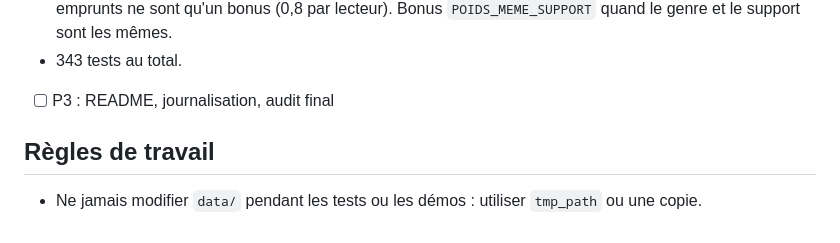
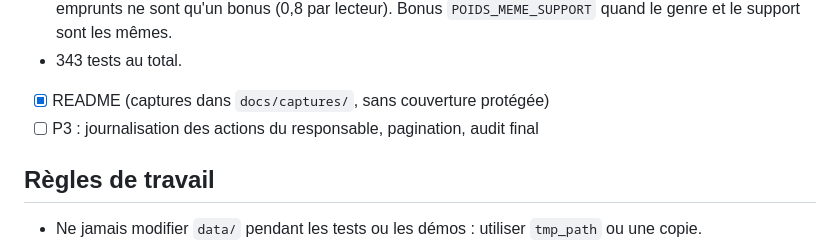
Before and after one commit to Raffaele-Junia/ISEN-3, a Markdown page: Projet_perso/mediatheque/CLAUDE.md, the part around the change. GitHub-like rendering.

Commit message:
docs: CLAUDE.md (README fait)
Co-Authored-By: Claude Opus 5.5 <noreply@anthropic.com>

```diff
--- a/Projet_perso/mediatheque/CLAUDE.md
+++ b/Projet_perso/mediatheque/CLAUDE.md
@@ -72,7 +72,8 @@ Plan détaillé et priorités : `docs/RAPPORT_SITUATION.md`. **Mettre à jour la
 - Messages d'erreur métier : en français correct, avec majuscule et ponctuation, écrits à la source. Les gabarits ne les capitalisent plus.
 - Recommandations : « Dans la même veine » exige un lien de contenu (`LIEN_CONTENU_MIN`). Les co-emprunts ne sont qu'un bonus (0,8 par lecteur). Bonus `POIDS_MEME_SUPPORT` quand le genre et le support sont les mêmes.
 - 343 tests au total.
-- [ ] P3 : README, journalisation, audit final
+- [x] README (captures dans `docs/captures/`, sans couverture protégée)
+- [ ] P3 : journalisation des actions du responsable, pagination, audit final
 
 ## Règles de travail
 - Ne jamais modifier `data/` pendant les tests ou les démos : utiliser `tmp_path` ou une copie.
```
